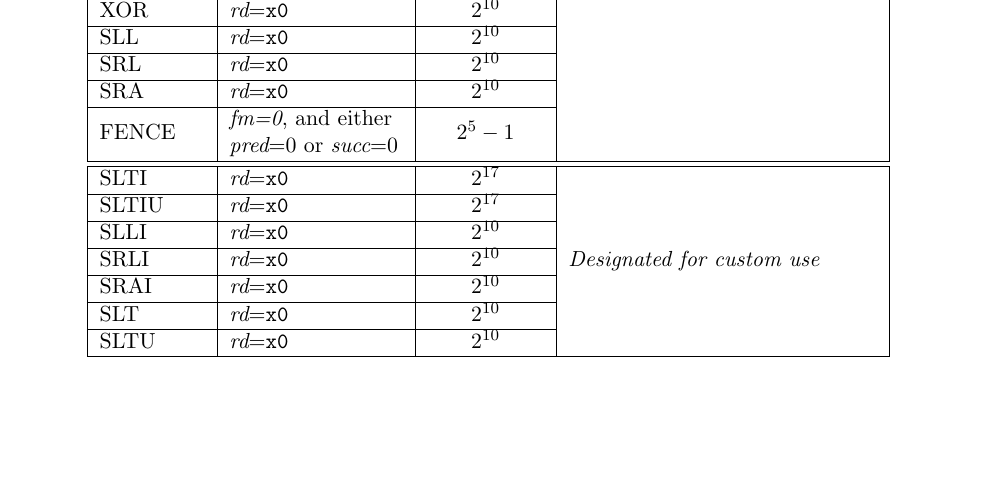
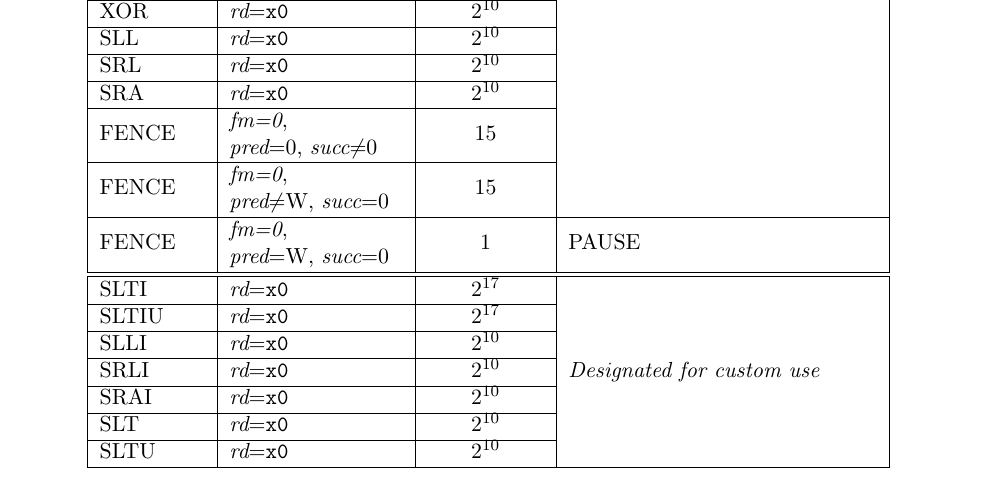
Before and after one commit to riscv/riscv-isa-manual, a LaTeX thesis (src/riscv-spec.tex, which reads src/rv32.tex): part of page 48 of 234, cut so that both start at the same text, the shorter picture padded with empty space. Compiled offline with pdfLaTeX.

Commit message:
Update HINT table to indicate PAUSE HINT allocation

```diff
--- a/src/rv32.tex
+++ b/src/rv32.tex
@@ -1433,8 +1433,12 @@ simulation/emulation.
   SLL                   & {\em rd}={\tt x0}                           & $2^{10}$                    & \\ \cline{1-3}
   SRL                   & {\em rd}={\tt x0}                           & $2^{10}$                    & \\ \cline{1-3}
   SRA                   & {\em rd}={\tt x0}                           & $2^{10}$                    & \\ \cline{1-3}
-  \multirow{2}{*}{FENCE}& {\em fm=0}, and either                      & \multirow{2}{*}{$2^{5}-1$}  & \\
-                        & {\em pred}=0 or {\em succ}=0                &                             & \\ \hline \hline
+  \multirow{2}{*}{FENCE}& {\em fm=0},                                 & \multirow{2}{*}{15}         & \\
+                        & {\em pred}=0, {\em succ}$\neq$0             &                             & \\ \cline{1-3}
+  \multirow{2}{*}{FENCE}& {\em fm=0},                                 & \multirow{2}{*}{15}         & \\
+                        & {\em pred}$\neq$W, {\em succ}=0             &                             & \\ \hline
+  \multirow{2}{*}{FENCE}& {\em fm=0},                                 & \multirow{2}{*}{1}          & \multirow{2}{*}{PAUSE} \\
+                        & {\em pred}=W, {\em succ}=0                  &                             & \\ \hline \hline
   SLTI                  & {\em rd}={\tt x0}                           & $2^{17}$                    & \multirow{7}{*}{\em Designated for custom use} \\ \cline{1-3}
   SLTIU                 & {\em rd}={\tt x0}                           & $2^{17}$                    & \\ \cline{1-3}
   SLLI                  & {\em rd}={\tt x0}                           & $2^{10}$                    & \\ \cline{1-3}
```
Also changed, not shown: src/rv32.tex (2 more changed lines).
